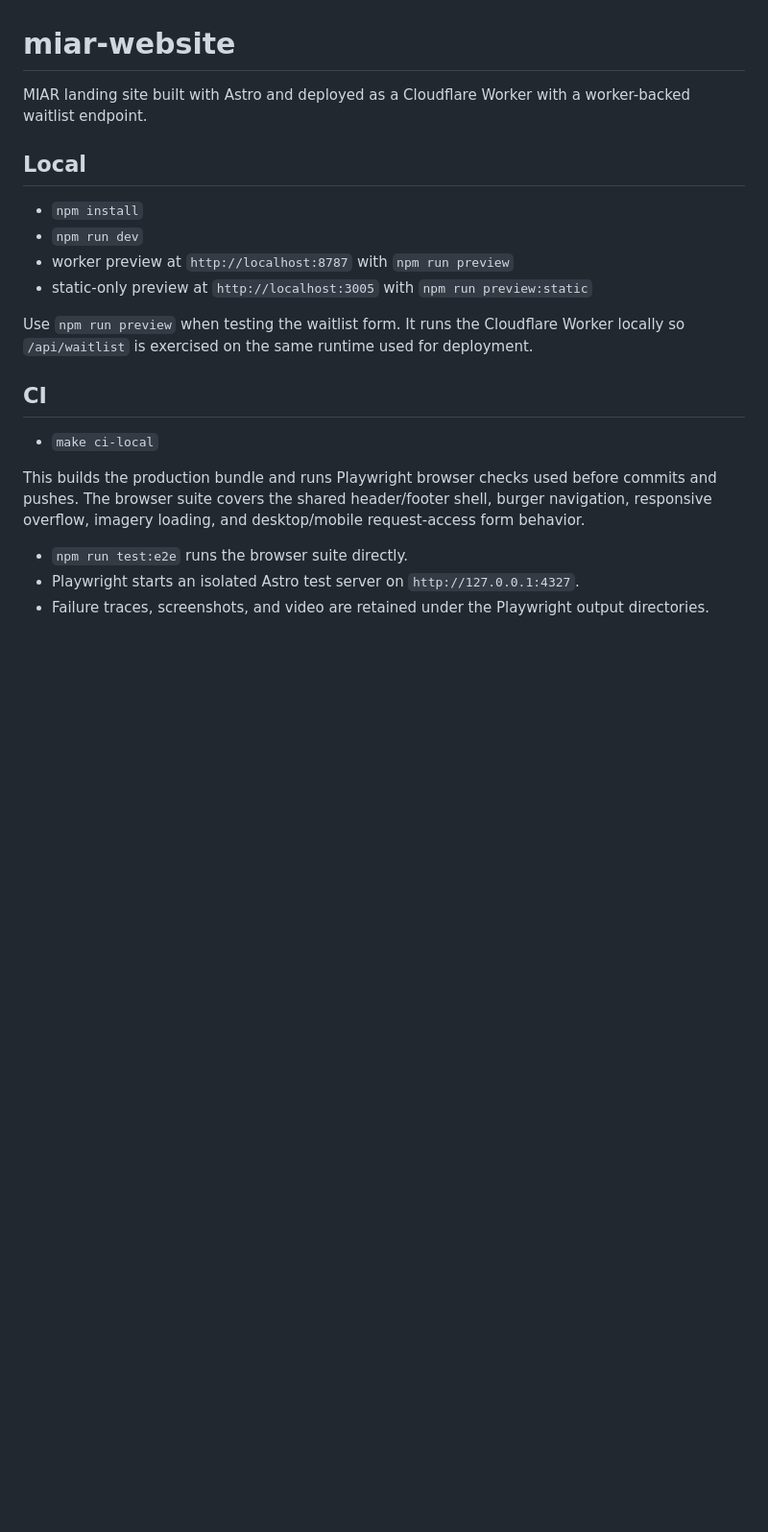
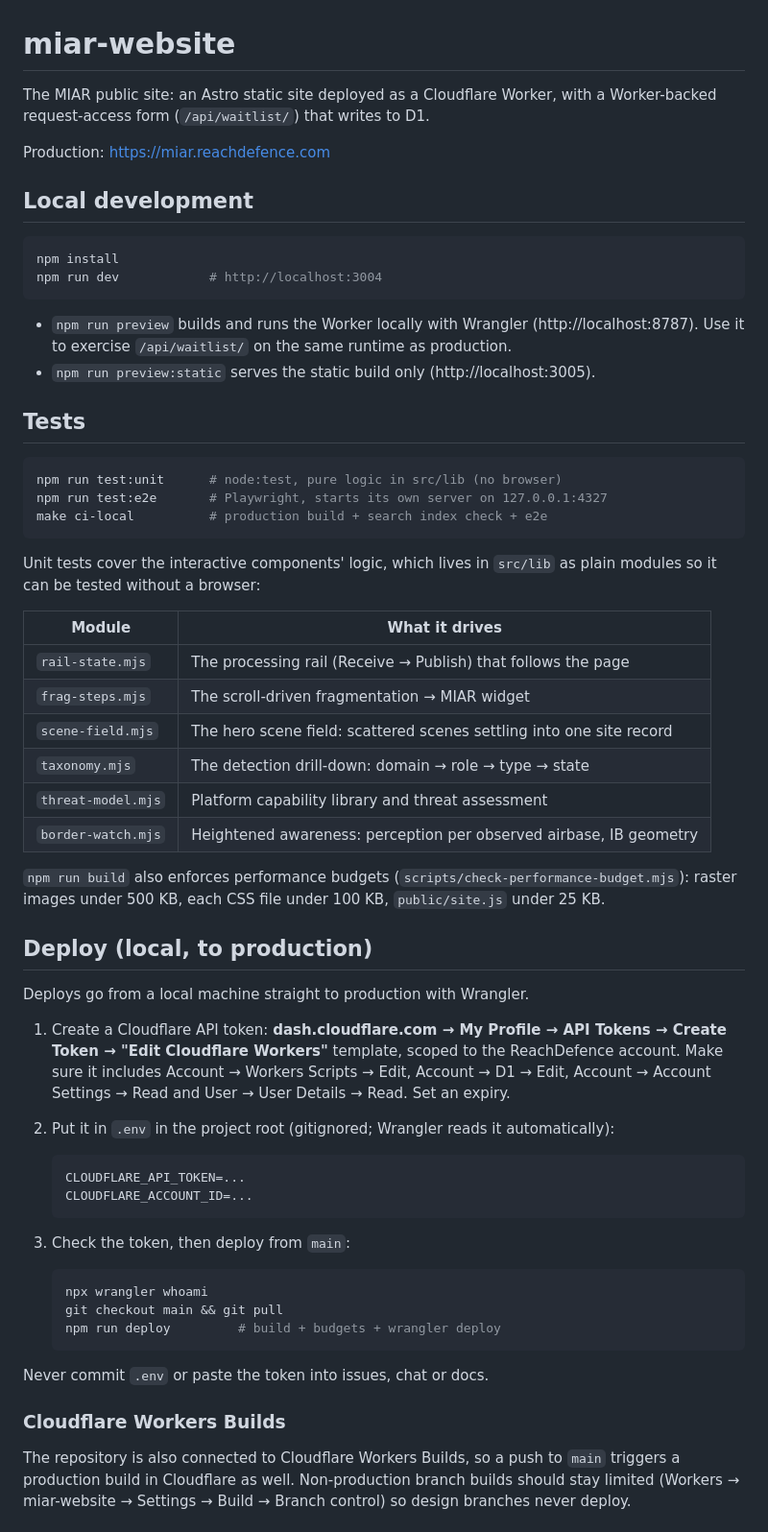
Before and after one commit to SrivatsaRv/miar-website, a Markdown page: README.md, the part around one of its changes. Shown at 96% size. Rendered like a GitHub page; blank space fills up the shorter version.

````diff
--- a/README.md
+++ b/README.md
@@ -1,25 +1,72 @@
 # miar-website
 
-MIAR landing site built with Astro and deployed as a Cloudflare Worker with a worker-backed waitlist endpoint.
+The MIAR public site: an Astro static site deployed as a Cloudflare Worker, with a
+Worker-backed request-access form (`/api/waitlist/`) that writes to D1.
 
-## Local
+Production: https://miar.reachdefence.com
 
-- `npm install`
-- `npm run dev`
-- worker preview at `http://localhost:8787` with `npm run preview`
-- static-only preview at `http://localhost:3005` with `npm run preview:static`
+## Local development
 
-Use `npm run preview` when testing the waitlist form. It runs the Cloudflare Worker
-locally so `/api/waitlist` is exercised on the same runtime used for deployment.
+```bash
+npm install
+npm run dev            # http://localhost:3004
+```
 
-## CI
+- `npm run preview` builds and runs the Worker locally with Wrangler (http://localhost:8787).
+  Use it to exercise `/api/waitlist/` on the same runtime as production.
+- `npm run preview:static` serves the static build only (http://localhost:3005).
 
-- `make ci-local`
+## Tests
 
-This builds the production bundle and runs Playwright browser checks used before commits and
-pushes. The browser suite covers the shared header/footer shell, burger navigation, responsive
-overflow, imagery loading, and desktop/mobile request-access form behavior.
+```bash
+npm run test:unit      # node:test, pure logic in src/lib (no browser)
+npm run test:e2e       # Playwright, starts its own server on 127.0.0.1:4327
+make ci-local          # production build + search index check + e2e
+```
 
-- `npm run test:e2e` runs the browser suite directly.
-- Playwright starts an isolated Astro test server on `http://127.0.0.1:4327`.
-- Failure traces, screenshots, and video are retained under the Playwright output directories.
+Unit tests cover the interactive components' logic, which lives in `src/lib` as plain
+modules so it can be tested without a browser:
+
+| Module | What it drives |
+| --- | --- |
+| `rail-state.mjs` | The processing rail (Receive → Publish) that follows the page |
+| `frag-steps.mjs` | The scroll-driven fragmentation → MIAR widget |
+| `scene-field.mjs` | The hero scene field: scattered scenes settling into one site record |
+| `taxonomy.mjs` | The detection drill-down: domain → role → type → state |
+| `threat-model.mjs` | Platform capability library and threat assessment |
+| `border-watch.mjs` | Heightened awareness: perception per observed airbase, IB geometry |
+
+`npm run build` also enforces performance budgets (`scripts/check-performance-budget.mjs`):
+raster images under 500 KB, each CSS file under 100 KB, `public/site.js` under 25 KB.
+
+## Deploy (local, to production)
+
+Deploys go from a local machine straight to production with Wrangler.
+
+1. Create a Cloudflare API token: **dash.cloudflare.com → My Profile → API Tokens →
+   Create Token → "Edit Cloudflare Workers"** template, scoped to the ReachDefence account.
+   Make sure it includes Account → Workers Scripts → Edit, Account → D1 → Edit,
+   Account → Account Settings → Read and User → User Details → Read. Set an expiry.
+2. Put it in `.env` in the project root (gitignored; Wrangler reads it automatically):
+
+   ```bash
+   CLOUDFLARE_API_TOKEN=...
+   CLOUDFLARE_ACCOUNT_ID=...
+   ```
+
+3. Check the token, then deploy from `main`:
+
+   ```bash
+   npx wrangler whoami
+   git checkout main && git pull
+   npm run deploy         # build + budgets + wrangler deploy
+   ```
+
+Never commit `.env` or paste the token into issues, chat or docs.
+
+### Cloudflare Workers Builds
+
+The repository is also connected to Cloudflare Workers Builds, so a push to `main` triggers
+a production build in Cloudflare as well. Non-production branch builds should stay limited
+(Workers → miar-website → Settings → Build → Branch control) so design branches never deploy.
+
````
Also changed, not shown: other parts of README.md (+55 -82 lines).
